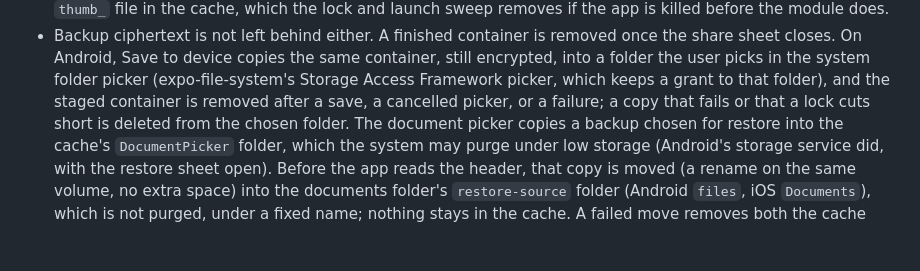
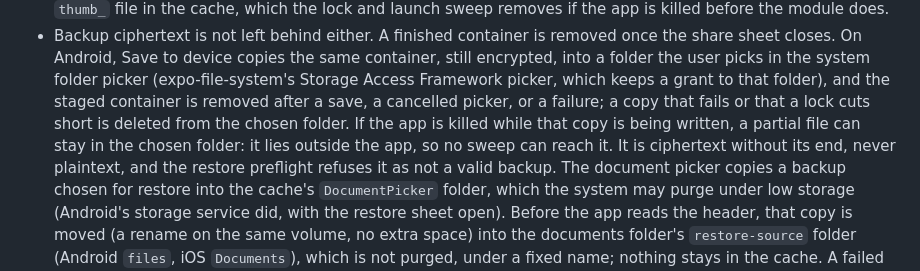
Before and after one commit to naderalfakesh/secure-vault, a Markdown page: docs/SECURITY.md, the part around the change. Rendered like a GitHub page; blank space fills up the shorter version.

Commit message:
docs: note the partial file a killed save to device can leave

```diff
--- a/docs/SECURITY.md
+++ b/docs/SECURITY.md
@@ -412,7 +412,11 @@ disabled until it ends.
   folder picker (expo-file-system's Storage Access Framework picker, which
   keeps a grant to that folder), and the staged container is removed after a
   save, a cancelled picker, or a failure; a copy that fails or that a lock
-  cuts short is deleted from the chosen folder. The document picker copies a backup
+  cuts short is deleted from the chosen folder. If the app is killed while that copy is
+  being written, a partial file can stay in the chosen folder: it lies
+  outside the app, so no sweep can reach it. It is ciphertext without its
+  end, never plaintext, and the restore preflight refuses it as not a valid
+  backup. The document picker copies a backup
   chosen for restore into the cache's `DocumentPicker` folder, which the
   system may purge under low storage (Android's storage service did, with
   the restore sheet open). Before the app reads the header, that copy is
```
